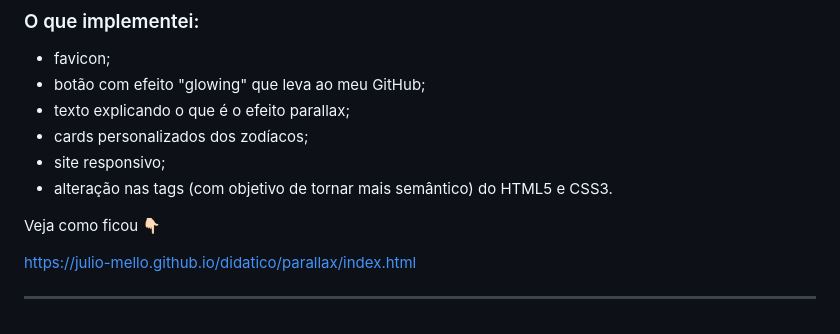
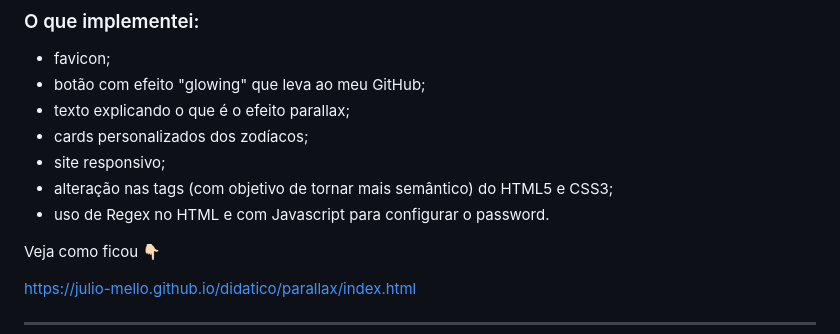
Before and after one commit to Julio-Mello/didatico, a Markdown page: README.md, the part around the change. Rendered like a GitHub page.

```diff
--- a/README.md
+++ b/README.md
@@ -46,7 +46,8 @@ Reuni 3 conteúdos (efeito parallax, efeito slide card e tela de login) que me i
 * texto explicando o que é o efeito parallax;
 * cards personalizados dos zodíacos;
 * site responsivo;
-* alteração nas tags (com objetivo de tornar mais semântico) do HTML5 e CSS3.
+* alteração nas tags (com objetivo de tornar mais semântico) do HTML5 e CSS3;
+* uso de Regex no HTML e com Javascript para configurar o password.
 
 Veja como ficou 👇🏻
 
```
